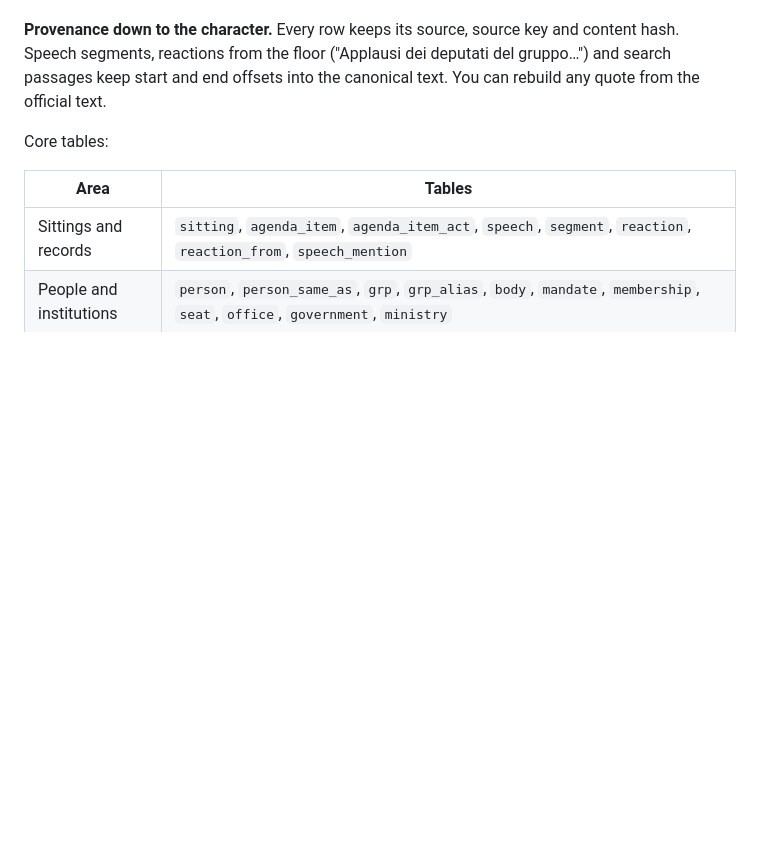
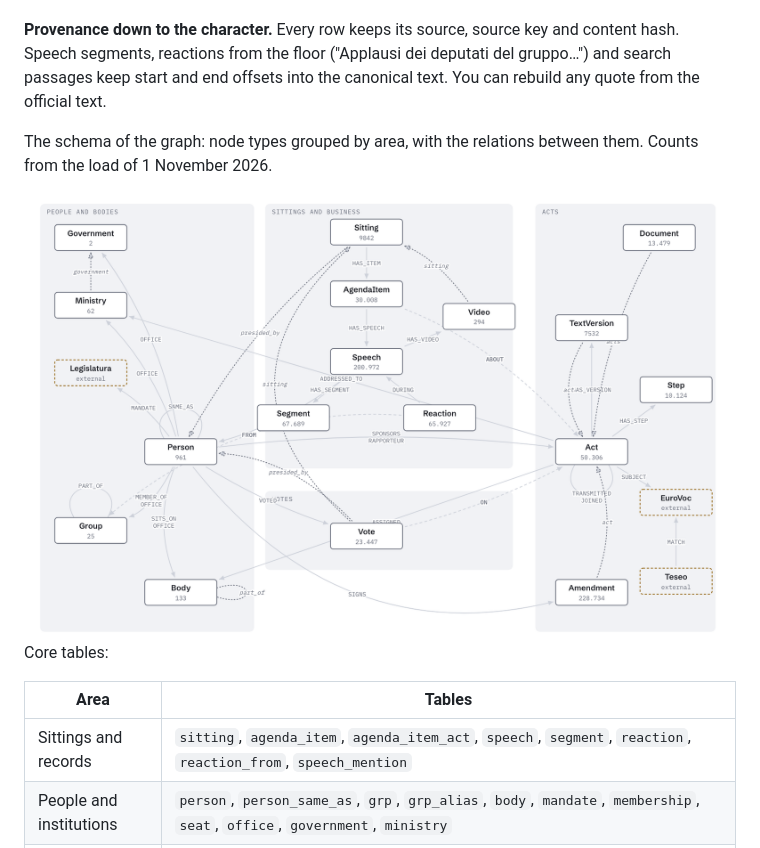
Before and after one commit to Emeierkeio/ParliamentRAG, a Markdown page: README.md, the part around the change. GitHub-like rendering; pictures changed too: docs/assets/grafo-chiaro.png (added); blank space fills up the shorter version.

Commit message:
docs(readme): schema del grafo dal prototipo, chiaro e scuro

```diff
--- a/README.md
+++ b/README.md
@@ -91,6 +91,13 @@ The model is a property graph stored in PostgreSQL 16: nodes and edges become ta
 **Text keeps its status.** A segment of a record is `verbatim` (what was said) or `summary` (the official summary written by the clerks, as in the Chamber's committee bulletin and the Senate's committee reports). A third-party document (written evidence, an annex) carries `third_party`. The status decides what you may quote, and how the interface presents it.
 
 **Provenance down to the character.** Every row keeps its source, source key and content hash. Speech segments, reactions from the floor ("Applausi dei deputati del gruppo…") and search passages keep start and end offsets into the canonical text. You can rebuild any quote from the official text.
+
+The schema of the graph: node types grouped by area, with the relations between them. Counts from the load of 1 November 2026.
+
+<picture>
+  <source media="(prefers-color-scheme: dark)" srcset="docs/assets/grafo-scuro.png">
+  <img alt="Schema of the graph: people and bodies, sittings and business, votes, acts, with node types such as Person, Group, Body, Sitting, AgendaItem, Speech, Vote, Act, Amendment, Document and their relations." src="docs/assets/grafo-chiaro.png">
+</picture>
 
 Core tables:
 
```
Also changed, not shown: docs/assets/grafo-scuro.png (added).
